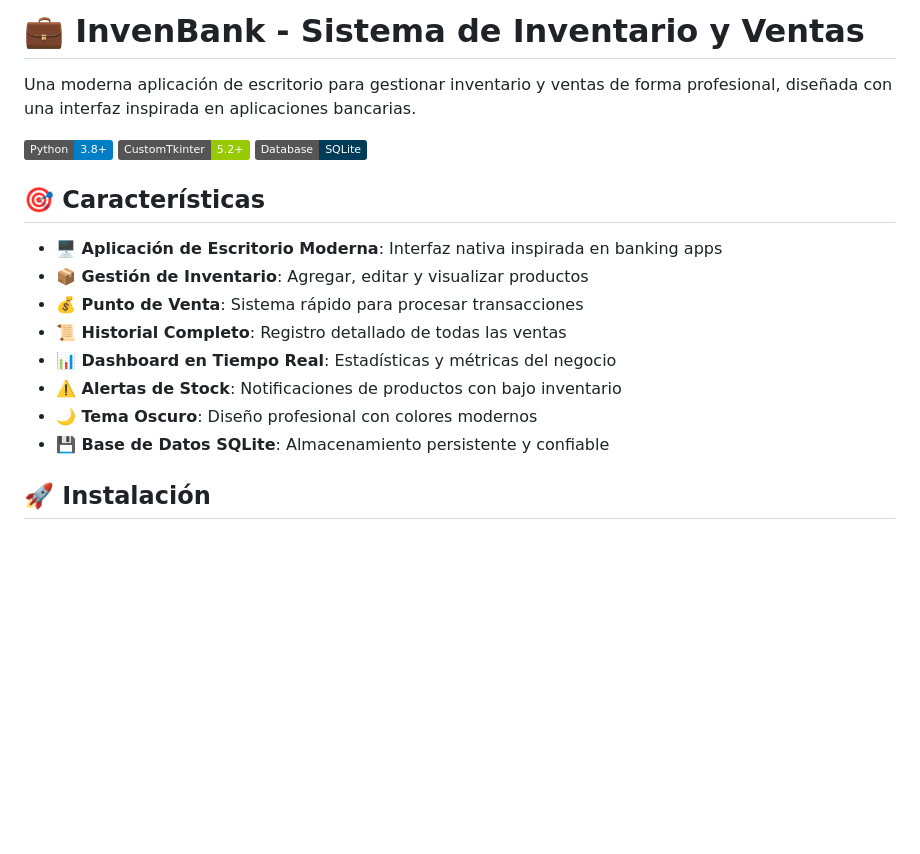
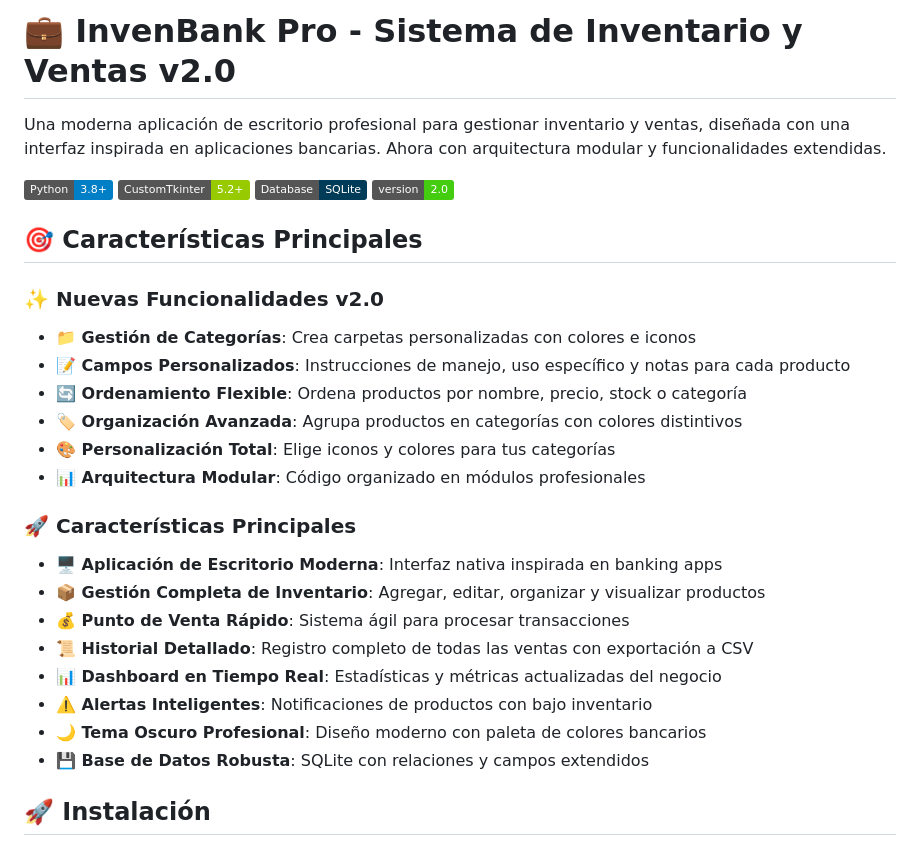
Before and after one commit to LTeAoG/Examen-Final, a Markdown page: README.md, the part around one of its changes. GitHub-like rendering; badges without logos; blank space fills up the shorter version.

```diff
--- a/README.md
+++ b/README.md
@@ -1,21 +1,31 @@
-# 💼 InvenBank - Sistema de Inventario y Ventas
+# 💼 InvenBank Pro - Sistema de Inventario y Ventas v2.0
 
-Una moderna aplicación de escritorio para gestionar inventario y ventas de forma profesional, diseñada con una interfaz inspirada en aplicaciones bancarias.
+Una moderna aplicación de escritorio profesional para gestionar inventario y ventas, diseñada con una interfaz inspirada en aplicaciones bancarias. Ahora con arquitectura modular y funcionalidades extendidas.
 
 ![Python](https://img.shields.io/badge/Python-3.8+-blue)
 ![CustomTkinter](https://img.shields.io/badge/CustomTkinter-5.2+-green)
 ![SQLite](https://img.shields.io/badge/Database-SQLite-003B57)
+![Version](https://img.shields.io/badge/version-2.0-brightgreen)
 
-## 🎯 Características
+## 🎯 Características Principales
 
+### ✨ Nuevas Funcionalidades v2.0
+- **📁 Gestión de Categorías**: Crea carpetas personalizadas con colores e iconos
+- **📝 Campos Personalizados**: Instrucciones de manejo, uso específico y notas para cada producto
+- **🔄 Ordenamiento Flexible**: Ordena productos por nombre, precio, stock o categoría
+- **🏷️ Organización Avanzada**: Agrupa productos en categorías con colores distintivos
+- **🎨 Personalización Total**: Elige iconos y colores para tus categorías
+- **📊 Arquitectura Modular**: Código organizado en módulos profesionales
+
+### 🚀 Características Principales
 - **🖥️ Aplicación de Escritorio Moderna**: Interfaz nativa inspirada en banking apps
-- **📦 Gestión de Inventario**: Agregar, editar y visualizar productos
-- **💰 Punto de Venta**: Sistema rápido para procesar transacciones
-- **📜 Historial Completo**: Registro detallado de todas las ventas
-- **📊 Dashboard en Tiempo Real**: Estadísticas y métricas del negocio
-- **⚠️ Alertas de Stock**: Notificaciones de productos con bajo inventario
-- **🌙 Tema Oscuro**: Diseño profesional con colores modernos
-- **💾 Base de Datos SQLite**: Almacenamiento persistente y confiable
+- **📦 Gestión Completa de Inventario**: Agregar, editar, organizar y visualizar productos
+- **💰 Punto de Venta Rápido**: Sistema ágil para procesar transacciones
+- **📜 Historial Detallado**: Registro completo de todas las ventas con exportación a CSV
+- **📊 Dashboard en Tiempo Real**: Estadísticas y métricas actualizadas del negocio
+- **⚠️ Alertas Inteligentes**: Notificaciones de productos con bajo inventario
+- **🌙 Tema Oscuro Profesional**: Diseño moderno con paleta de colores bancarios
+- **💾 Base de Datos Robusta**: SQLite con relaciones y campos extendidos
 
 ## 🚀 Instalación
 
```
Also changed, not shown: other parts of README.md (+113 -26 lines).
